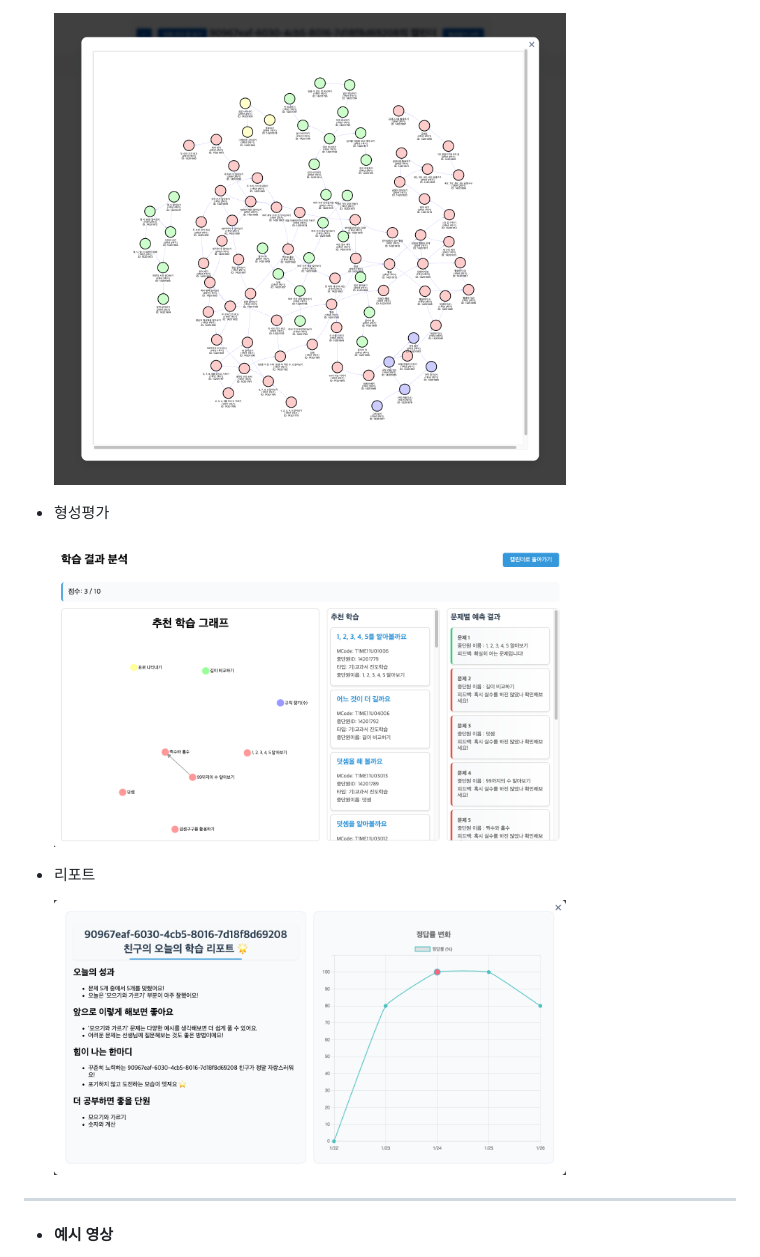
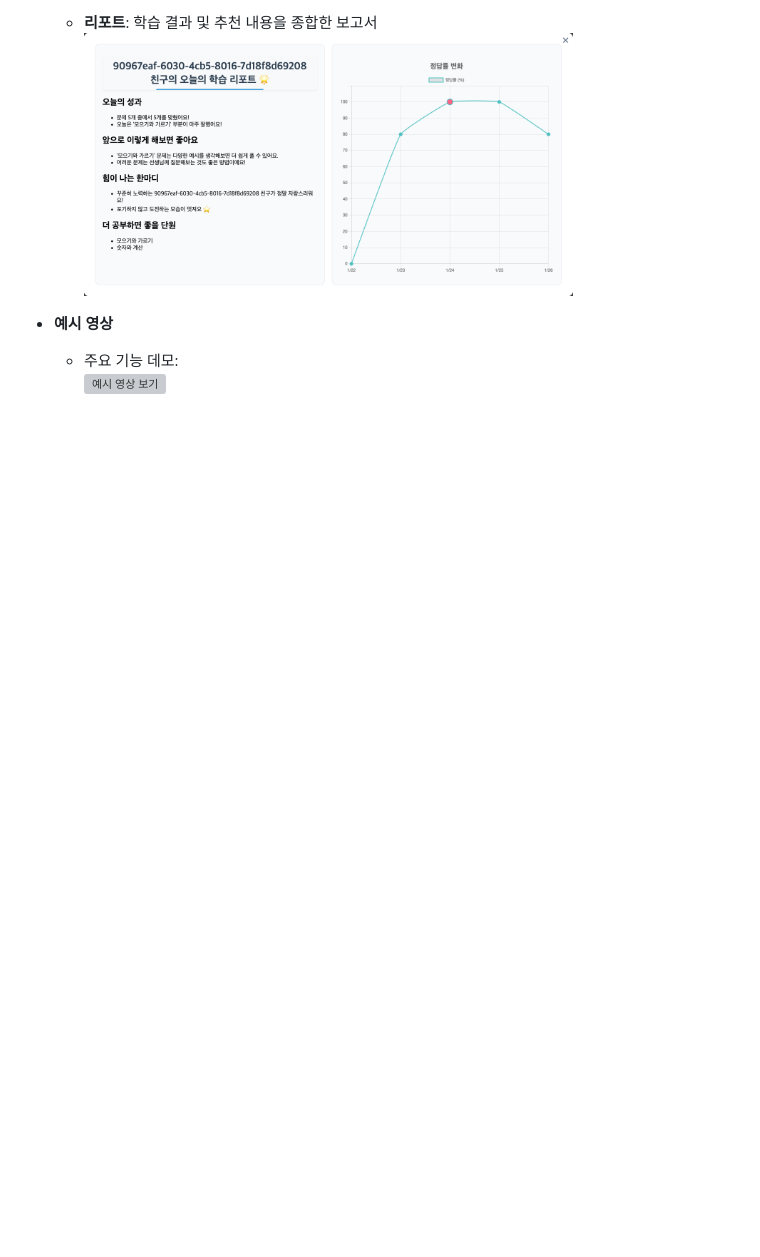
Before and after one commit to online5880/ai-report, a Markdown page: README.md, the part around one of its changes. Rendered like a GitHub page; blank space fills up the shorter version; grey boxes are pictures that could not be loaded.

```diff
--- a/README.md
+++ b/README.md
@@ -166,15 +170,8 @@ DevOps를 활용한 효율적인 CI/CD 파이프라인을 구축했으며, **무
 
-  <img src="https://github.com/online5880/ai-report/blob/main/images/km.png?raw=true" width="75%" height="100%"/>
-
-- 형성평가
-
-  <img src="https://github.com/online5880/ai-report/blob/main/images/test.png?raw=true" width="75%" height="100%"/>
-
-- 리포트
-
-  <img src="https://github.com/online5880/ai-report/blob/main/images/report.png?raw=true" width="75%" height="100%"/>
-
----
+  - **리포트**: 학습 결과 및 추천 내용을 종합한 보고서
+    <img src="https://github.com/online5880/ai-report/blob/main/images/report.png?raw=true" width="75%" height="100%"/>
 
 - **예시 영상**
+  - 주요 기능 데모:
+    [![예시 영상 보기](https://img.youtube.com/vi/OMeEZKgsayc/0.jpg)](https://youtu.be/OMeEZKgsayc)
 
```
Also changed, not shown: other parts of README.md (+13 -10 lines).
